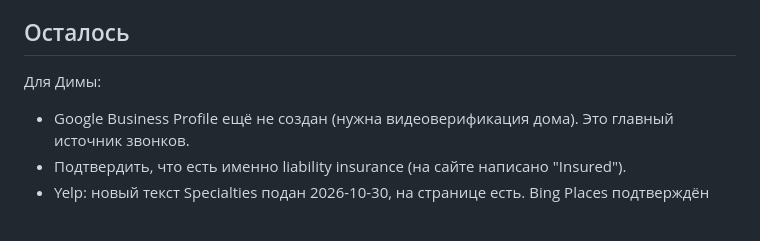
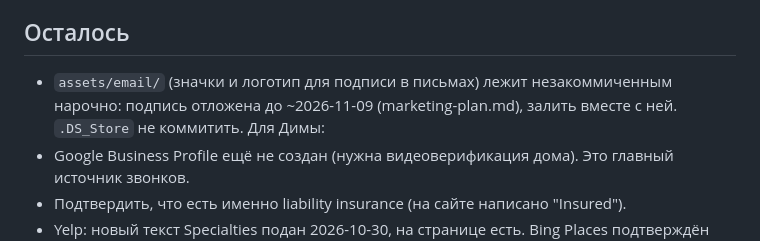
Before and after one commit to dmytro-s88/locksmitch-site, a Markdown page: STATUS.md, the part around the change. Drawn GitHub-style; blank space fills up the shorter version.

Commit message:
STATUS: note the untracked email signature assets
Co-Authored-By: Claude Opus 5.5 <noreply@anthropic.com>

```diff
--- a/STATUS.md
+++ b/STATUS.md
@@ -58,6 +58,7 @@
 
 ## Осталось
 
+- `assets/email/` (значки и логотип для подписи в письмах) лежит незакоммиченным нарочно: подпись отложена до ~2026-11-09 (marketing-plan.md), залить вместе с ней. `.DS_Store` не коммитить.
 Для Димы:
 - Google Business Profile ещё не создан (нужна видеоверификация дома). Это главный источник звонков.
 - Подтвердить, что есть именно liability insurance (на сайте написано "Insured").
```
